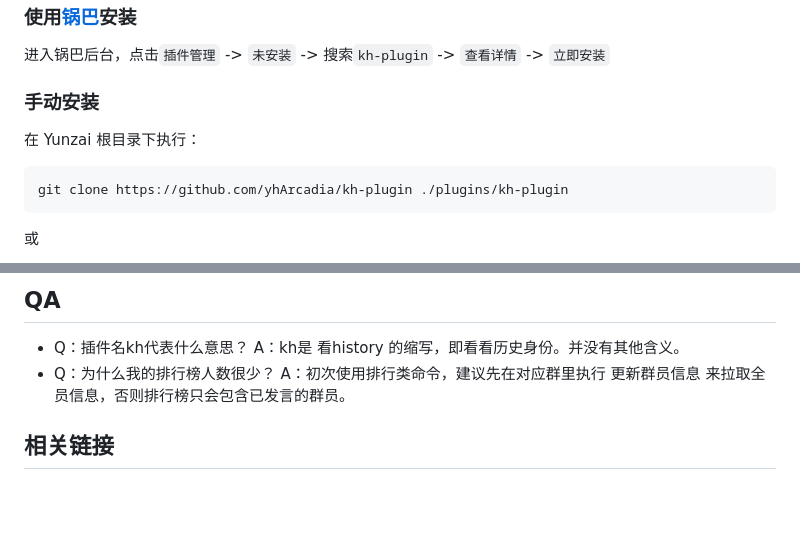
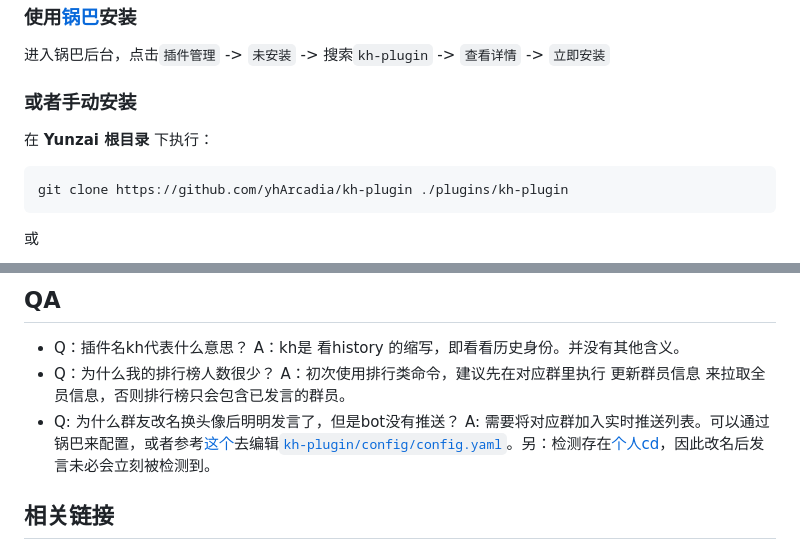
Before and after one commit to yhArcadia/kh-plugin, a Markdown page: README.md, 2 parts joined by grey strips. Drawn GitHub-style; blank space fills up the shorter version.

````diff
--- a/README.md
+++ b/README.md
@@ -45,9 +45,9 @@
 
 进入锅巴后台，点击`插件管理` -> `未安装` -> 搜索`kh-plugin` -> `查看详情` -> `立即安装`
 
-### 手动安装
+### 或者手动安装
 
-在 Yunzai 根目录下执行：
+在 **Yunzai 根目录** 下执行：
 ```
 git clone https://github.com/yhArcadia/kh-plugin ./plugins/kh-plugin
 ```
@@ -95,6 +95,7 @@ pnpm install --filter kh-plugin
 
 - Q：插件名kh代表什么意思？  A：kh是 看history 的缩写，即看看历史身份。并没有其他含义。
 - Q：为什么我的排行榜人数很少？  A：初次使用排行类命令，建议先在对应群里执行 更新群员信息 来拉取全员信息，否则排行榜只会包含已发言的群员。
+- Q: 为什么群友改名换头像后明明发言了，但是bot没有推送？ A: 需要将对应群加入实时推送列表。可以通过锅巴来配置，或者参考[这个](file:///root/Bot/Yunzai/plugins/kh-plugin/config/default_config.yaml#L67)去编辑[`kh-plugin/config/config.yaml`](file:///root/Bot/Yunzai/plugins/kh-plugin/config/config.yaml)。另：检测存在[个人cd](file:///root/Bot/Yunzai/plugins/kh-plugin/config/default_config.yaml#L73)，因此改名后发言未必会立刻被检测到。
 
 ## 相关链接
 
````
Also changed, not shown: other parts of README.md (+1 -1 lines).
